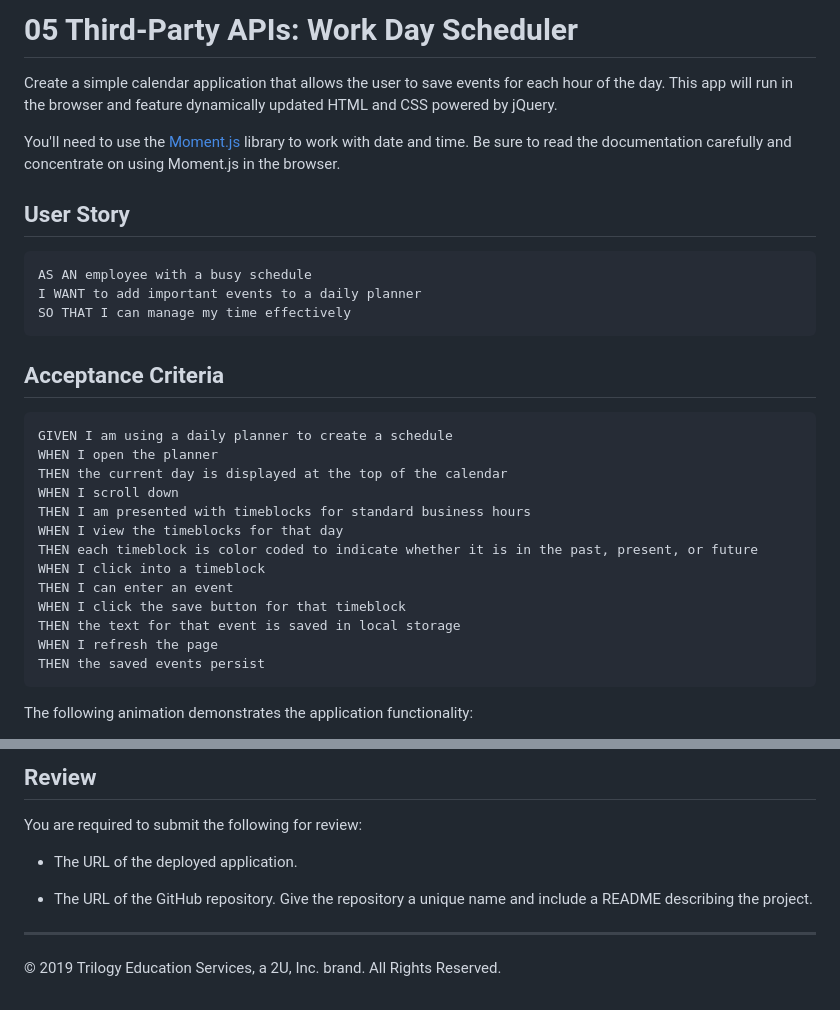
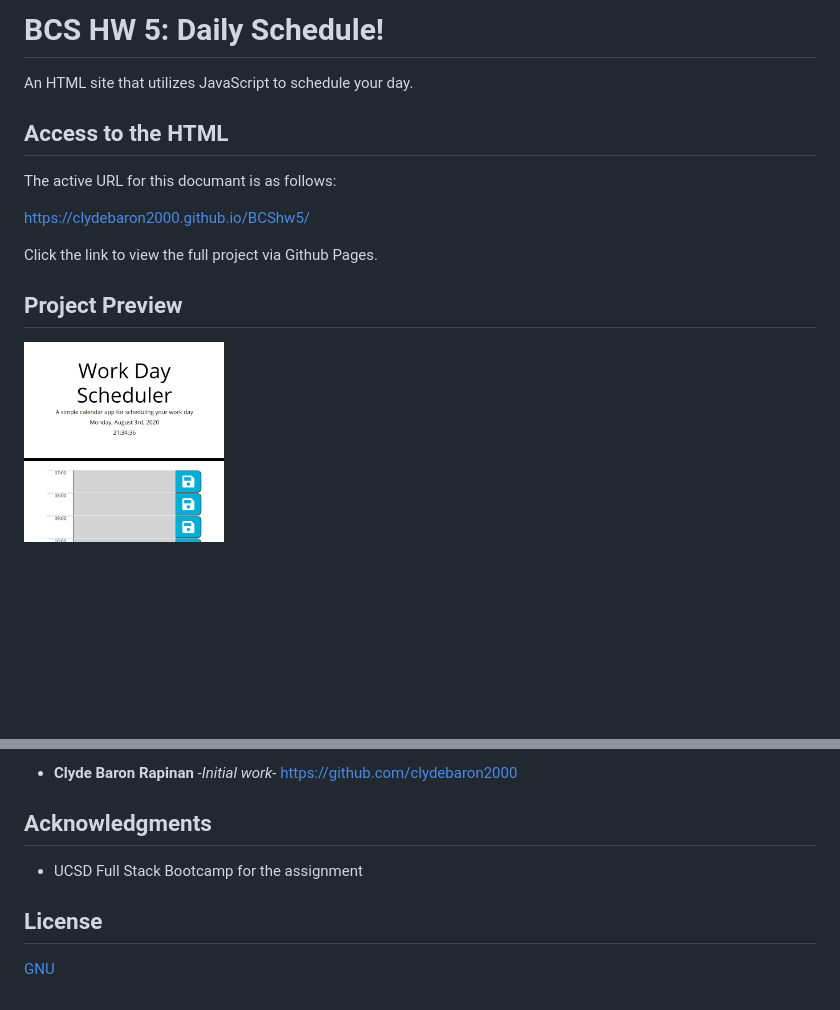
Before and after one commit to clydebaron2000/BCShw5, a Markdown page: README.md, 2 parts joined by grey strips. GitHub-like rendering; pictures changed too: Assets/mainMenu.PNG (added); blank space fills up the shorter version.

Commit message:
google calendar submission 1

````diff
--- a/README.md
+++ b/README.md
@@ -1,34 +1,16 @@
-# 05 Third-Party APIs: Work Day Scheduler
+# BCS HW 5: Daily Schedule!
 
-Create a simple calendar application that allows the user to save events for each hour of the day. This app will run in the browser and feature dynamically updated HTML and CSS powered by jQuery.
+An HTML site that utilizes JavaScript to schedule your day.
 
-You'll need to use the [Moment.js](https://momentjs.com/) library to work with date and time. Be sure to read the documentation carefully and concentrate on using Moment.js in the browser.
+## Access to the HTML
 
-## User Story
+The active URL for this documant is as follows:
 
-```
-AS AN employee with a busy schedule
-I WANT to add important events to a daily planner
-SO THAT I can manage my time effectively
-```
+https://clydebaron2000.github.io/BCShw5/
 
-## Acceptance Criteria
+Click the link to view the full project via Github Pages.
 
-```
-GIVEN I am using a daily planner to create a schedule
-WHEN I open the planner
-THEN the current day is displayed at the top of the calendar
-WHEN I scroll down
-THEN I am presented with timeblocks for standard business hours
-WHEN I view the timeblocks for that day
-THEN each timeblock is color coded to indicate whether it is in the past, present, or future
-WHEN I click into a timeblock
-THEN I can enter an event
-WHEN I click the save button for that timeblock
-THEN the text for that event is saved in local storage
-WHEN I refresh the page
-THEN the saved events persist
-```
+## Project Preview
+<img src="Assets/mainMenu.PNG" width="200px"/>
 
-The following animation demonstrates the application functionality:
 
@@ -36,11 +18,10 @@ The following animation demonstrates the application functionality:
 
-## Review
+* **Clyde Baron Rapinan** -*Initial work*- https://github.com/clydebaron2000
 
-You are required to submit the following for review:
+## Acknowledgments
 
-* The URL of the deployed application.
+* UCSD Full Stack Bootcamp for the assignment
 
-* The URL of the GitHub repository. Give the repository a unique name and include a README describing the project.
+## License
 
-- - -
-© 2019 Trilogy Education Services, a 2U, Inc. brand. All Rights Reserved.
+[GNU](https://choosealicense.com/licenses/gpl-3.0/)
````
Also changed, not shown: other parts of README.md (+1 -1 lines), 2 other files.
